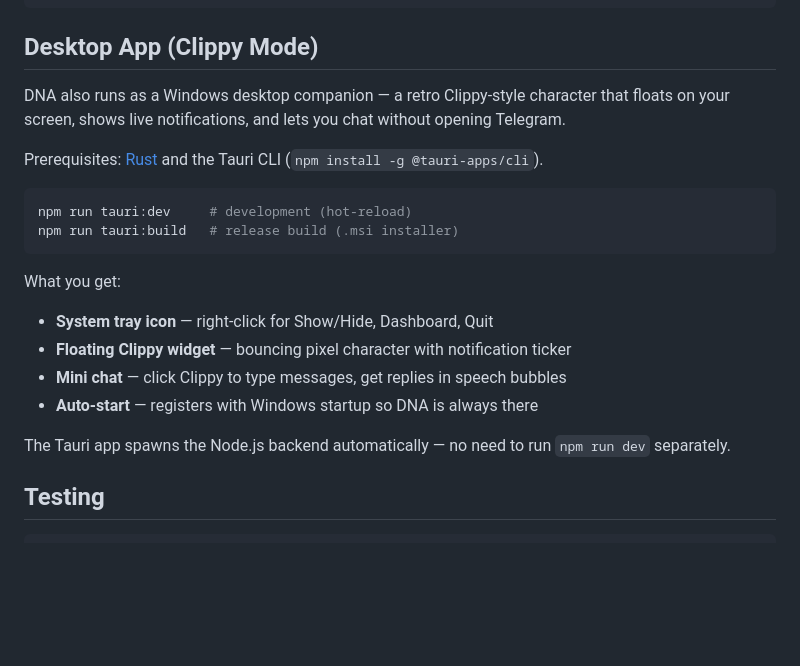
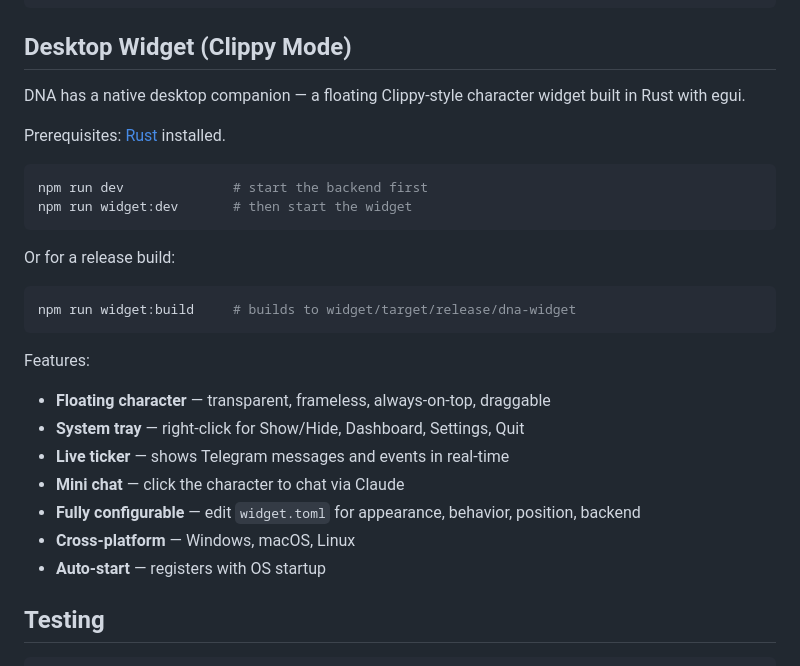
Before and after one commit to nmnhut-it/dna, a Markdown page: README.md, the part around the change. Rendered like a GitHub page; blank space fills up the shorter version.

Commit message:
docs: update documentation for native Rust widget
Co-Authored-By: Claude Opus 4.6 (1M context) <noreply@anthropic.com>

````diff
--- a/README.md
+++ b/README.md
@@ -90,24 +90,30 @@ data/
     └── memory/                    # the permanent record
 ```
 
-## Desktop App (Clippy Mode)
+## Desktop Widget (Clippy Mode)
 
-DNA also runs as a Windows desktop companion — a retro Clippy-style character that floats on your screen, shows live notifications, and lets you chat without opening Telegram.
+DNA has a native desktop companion — a floating Clippy-style character widget built in Rust with egui.
 
-Prerequisites: [Rust](https://rustup.rs/) and the Tauri CLI (`npm install -g @tauri-apps/cli`).
+Prerequisites: [Rust](https://rustup.rs/) installed.
 
 ```bash
-npm run tauri:dev     # development (hot-reload)
-npm run tauri:build   # release build (.msi installer)
+npm run dev              # start the backend first
+npm run widget:dev       # then start the widget
 ```
 
-What you get:
-- **System tray icon** — right-click for Show/Hide, Dashboard, Quit
-- **Floating Clippy widget** — bouncing pixel character with notification ticker
-- **Mini chat** — click Clippy to type messages, get replies in speech bubbles
-- **Auto-start** — registers with Windows startup so DNA is always there
+Or for a release build:
+```bash
+npm run widget:build     # builds to widget/target/release/dna-widget
+```
 
-The Tauri app spawns the Node.js backend automatically — no need to run `npm run dev` separately.
+Features:
+- **Floating character** — transparent, frameless, always-on-top, draggable
+- **System tray** — right-click for Show/Hide, Dashboard, Settings, Quit
+- **Live ticker** — shows Telegram messages and events in real-time
+- **Mini chat** — click the character to chat via Claude
+- **Fully configurable** — edit `widget.toml` for appearance, behavior, position, backend
+- **Cross-platform** — Windows, macOS, Linux
+- **Auto-start** — registers with OS startup
 
 ## Testing
 
````
Also changed, not shown: CLAUDE.md (+11 -6 lines).
